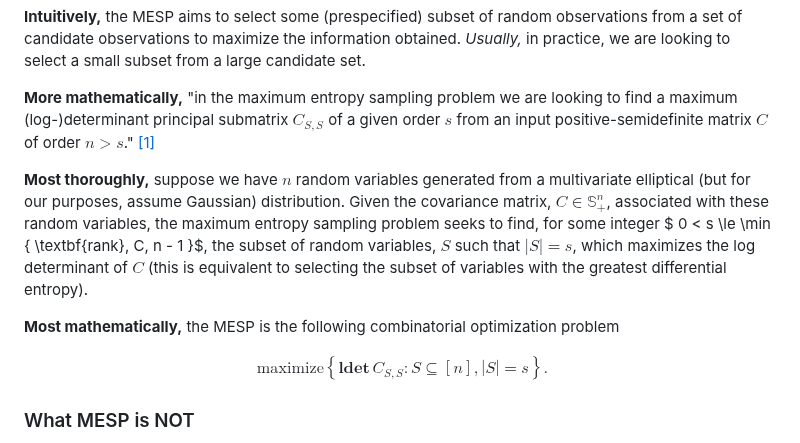
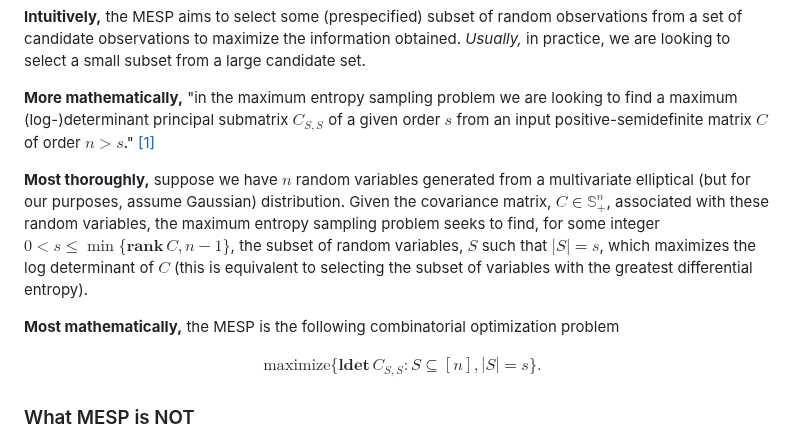
Before and after one commit to healeyq3/MESPpy, a Markdown page: README.md, the part around the change. GitHub-like rendering.

Commit message:
latex attempted fixes 2

```diff
--- a/README.md
+++ b/README.md
@@ -14,13 +14,13 @@ We'll take four passes at explaining this problem.
 
 **More mathematically,** "in the maximum entropy sampling problem we are looking to find a maximum (log-)determinant principal submatrix $C_{S, S}$ of a given order $s$ from an input positive-semidefinite matrix $C$ of order $n > s$." [[1]](#1)
 
-**Most thoroughly,** suppose we have $n$ random variables generated from a multivariate elliptical (but for our purposes, assume Gaussian) distribution. Given the covariance matrix, $C \in \mathbb{S}_{+}^{n}$, associated with these random variables, the maximum entropy sampling problem seeks to find, for some integer $ 0 < s \le \min \{ \textbf{rank}\, C, n - 1 \}$, the subset of random variables, $S$ such that $\left| S  \right| = s$, which maximizes the log determinant of $C$ (this is equivalent to selecting the subset of variables with the greatest differential entropy).
+**Most thoroughly,** suppose we have $n$ random variables generated from a multivariate elliptical (but for our purposes, assume Gaussian) distribution. Given the covariance matrix, $C \in \mathbb{S}_{+}^{n}$, associated with these random variables, the maximum entropy sampling problem seeks to find, for some integer $0 < s \le \min \{ \textbf{rank}\, C, n - 1 \}$, the subset of random variables, $S$ such that $\left| S  \right| = s$, which maximizes the log determinant of $C$ (this is equivalent to selecting the subset of variables with the greatest differential entropy).
 
 **Most mathematically,** the MESP is the following combinatorial optimization problem
 
 $$
 \begin{align*}
-\text{maximize} \left\{ \textbf{ldet} \, C_{S, S} : S \subseteq [n], \left| S \right| = s \right \}.
+\text{maximize} \{ \textbf{ldet} \, C_{S, S} : S \subseteq [n], \left| S \right| = s \}.
 \end{align*}
 $$
 
```
